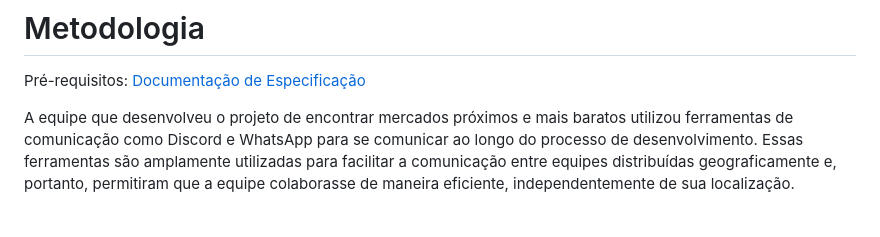
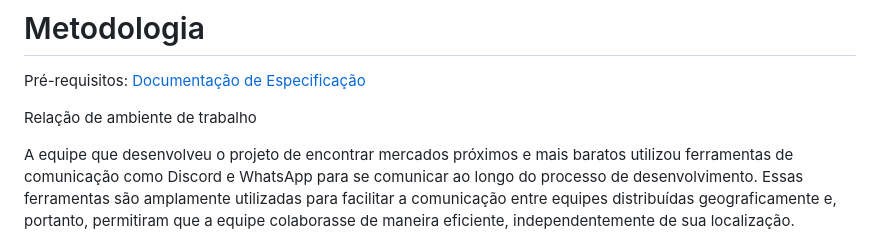
Before and after one commit to ICEI-PUC-Minas-PMV-ADS/pmv-ads-2023-1-e1-proj-web-t15-e1-proj-web-t15-time-1-projprecocerto, a Markdown page: docs/03-Metodologia.md, the part around the change. GitHub-like rendering; blank space fills up the shorter version.

```diff
--- a/docs/03-Metodologia.md
+++ b/docs/03-Metodologia.md
@@ -2,6 +2,8 @@
 # Metodologia
 
 <span style="color:red">Pré-requisitos: <a href="2-Especificação do Projeto.md"> Documentação de Especificação</a></span>
+
+Relação de ambiente de trabalho
 
 A equipe que desenvolveu o projeto de encontrar mercados próximos e mais baratos utilizou ferramentas de comunicação como Discord e WhatsApp para se comunicar ao longo do processo de desenvolvimento. Essas ferramentas são amplamente utilizadas para facilitar a comunicação entre equipes distribuídas geograficamente e, portanto, permitiram que a equipe colaborasse de maneira eficiente, independentemente de sua localização.
 
```
